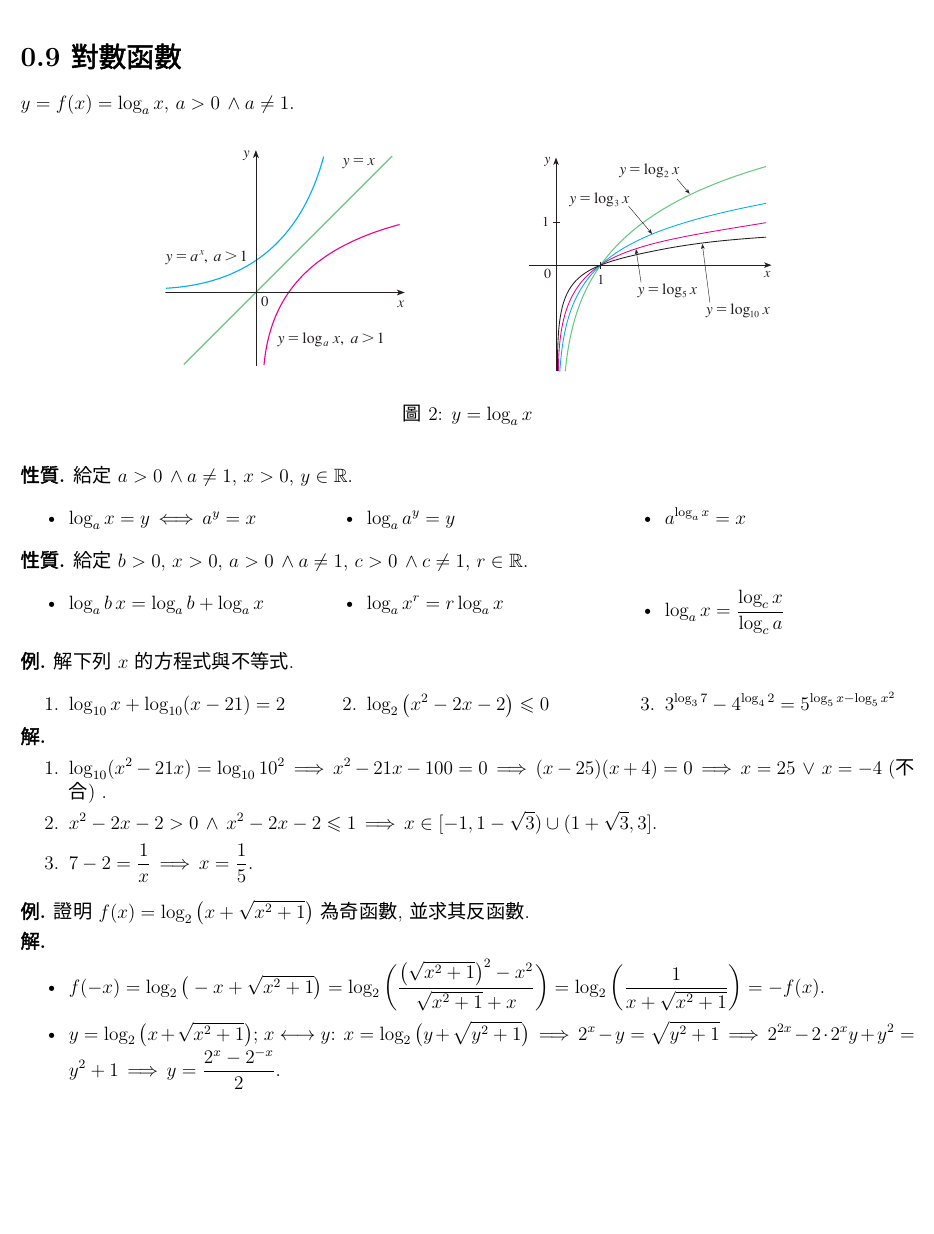
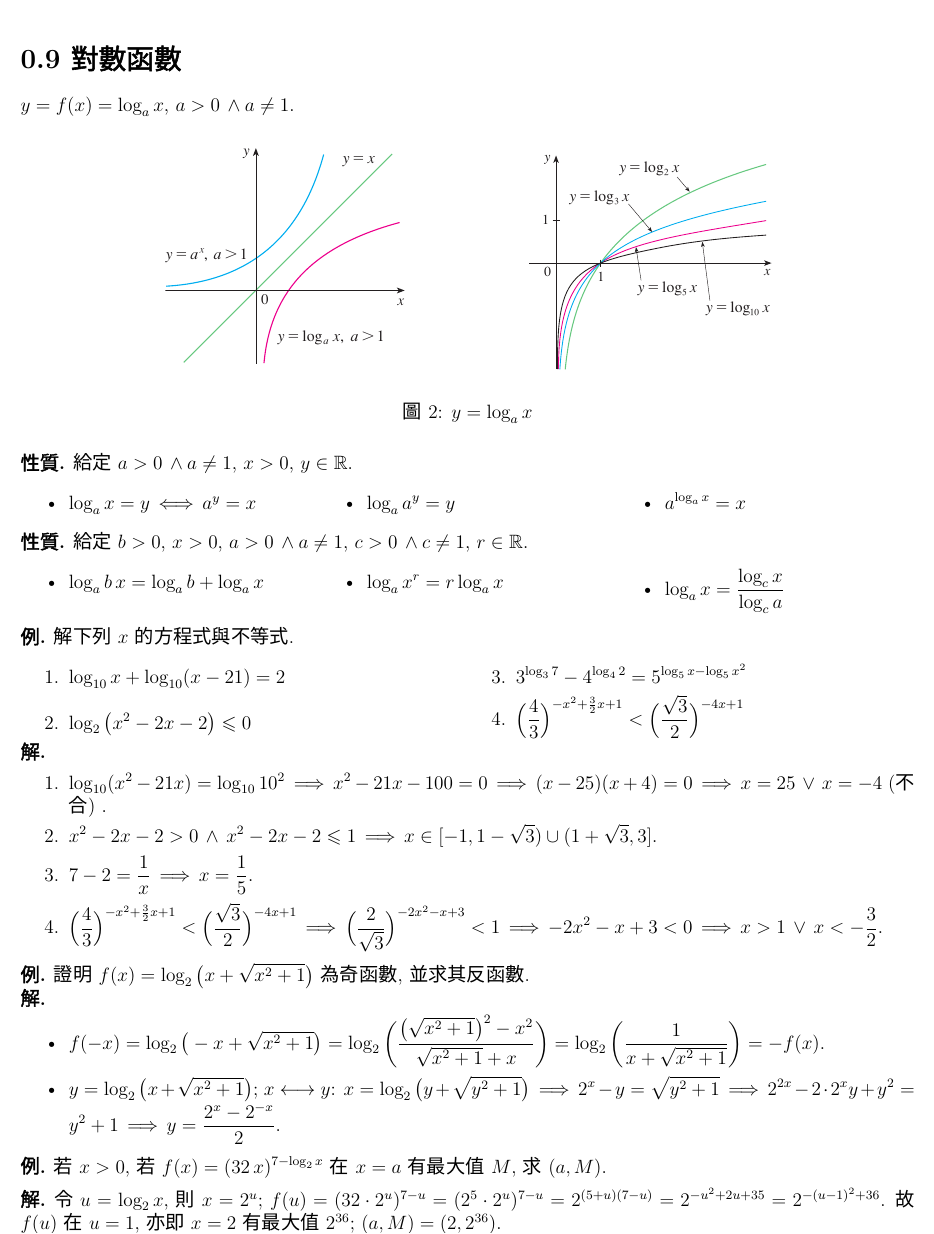
Before and after one commit to chang-ye-tu/calc, a LaTeX document (note/note00.tex): part of page 8 of 13, cut at the place of the change, the shorter picture padded with empty space. Compiled offline with XeLaTeX; a missing font is replaced by an installed copy or a similar font.

Commit message:
Update note00.pdf

```diff
--- a/note/note00.tex
+++ b/note/note00.tex
@@ -568,11 +571,12 @@ $y = f(x) = \log_a x$, $a > 0\,\wedge a\not=1$.
 
 \begin{ex} 解下列 $x$ 的方程式與不等式.
   \setlength{\columnsep}{-0mm}
-  \begin{multicols}{3}
+  \begin{multicols}{2}
     \begin{enumerate}\setlength\itemsep{0em}
       \item $\ds\log_{10} x + \log_{10}(x - 21) = 2$
       \item $\ds\log_2\big(x^2 - 2x - 2\big)\leqslant 0$
       \item $\ds 3^{\log_3 7} - 4^{\log_4 2} = 5^{\log_5 x - \log_5 x^2}$
+      \item $\ds\Big(\frac{4}{3}\Big)^{-x^2 + \frac{3}{2}x + 1} < \Big(\frac{\sqrt{3}}{2}\Big)^{-4x + 1}$
     \end{enumerate}
   \end{multicols}
 \end{ex}
@@ -584,6 +588,7 @@ $y = f(x) = \log_a x$, $a > 0\,\wedge a\not=1$.
     \item $\ds\log_{10} (x^2 - 21 x) = \log_{10} 10^2 \ie x^2 - 21x - 100 = 0 \ie (x - 25)(x + 4) = 0 \ie x = 25\,\vee\,x = -4$ (不合) .
     \item $\ds x^2 - 2x - 2 > 0\,\wedge\, x^2 - 2x - 2\leqslant 1 \ie x \in [-1, 1 - \sqrt{3})\cup (1 + \sqrt{3}, 3]$.
     \item $\ds 7 - 2 = \frac{1}{x} \ie x = \frac{1}{5}$.
+    \item $\ds\Big(\frac{4}{3}\Big)^{-x^2 + \frac{3}{2}x + 1} < \Big(\frac{\sqrt{3}}{2}\Big)^{-4x + 1} \ie \Big(\frac{2}{\sqrt{3}}\Big)^{-2x^2 -x + 3} < 1\ie -2x^2 -x + 3 < 0 \ie x > 1\,\vee\,x < -\frac{3}{2}$.
   \end{enumerate}
 \end{sol}
 
@@ -600,4 +605,5 @@ $y = f(x) = \log_a x$, $a > 0\,\wedge a\not=1$.
   \end{itemize}
 \end{sol}
 
-\newpage
+\begin{ex}
+  若 $x > 0$, 若 $\ds f(x) = (32\,x)^{7 - \log_2 x}$ 在 $x = a$ 有最大值 $M$, 求 $(a, M)$.
```
Also changed, not shown: note/note00.pdf, note/note00.tex (10 more changed lines).
